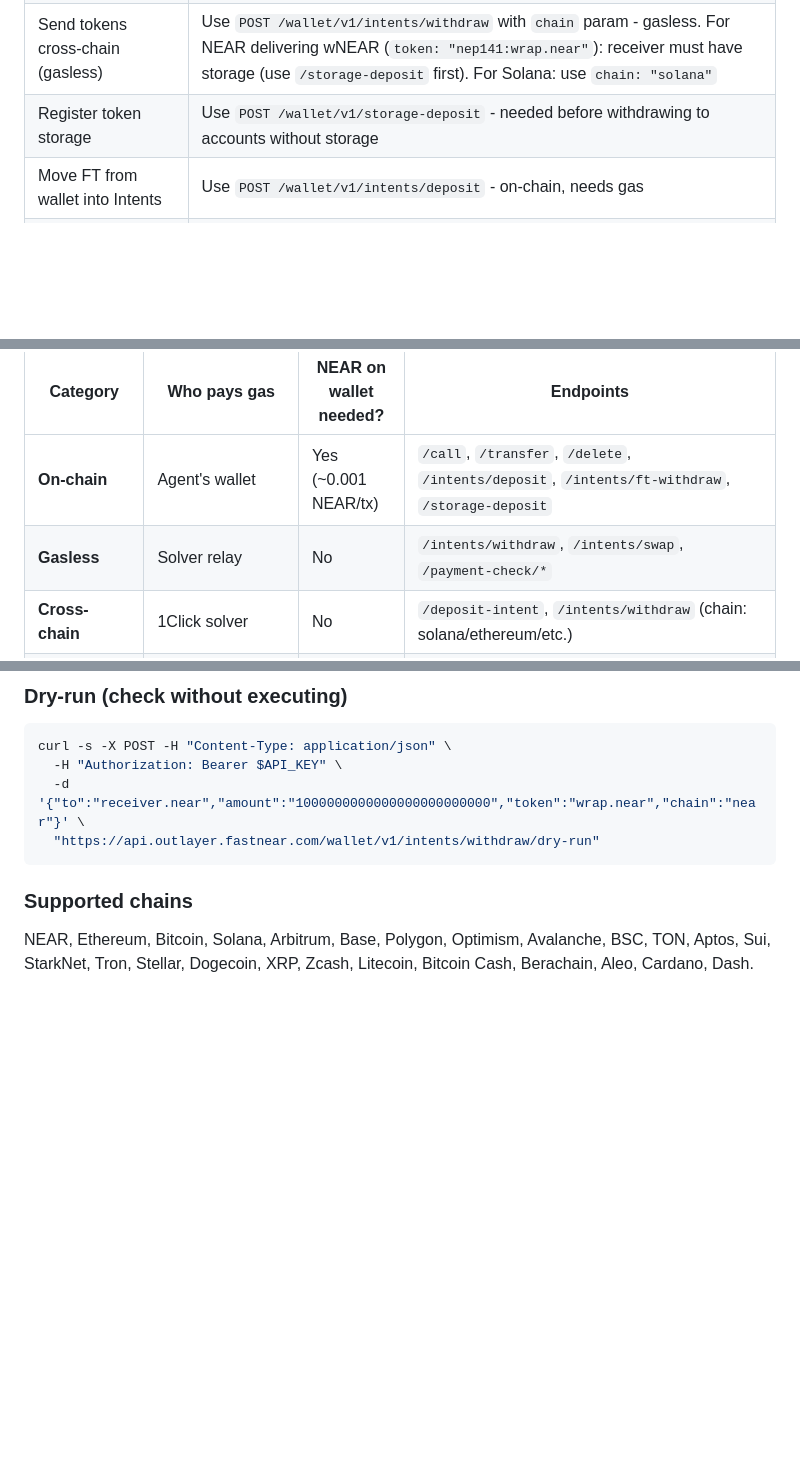
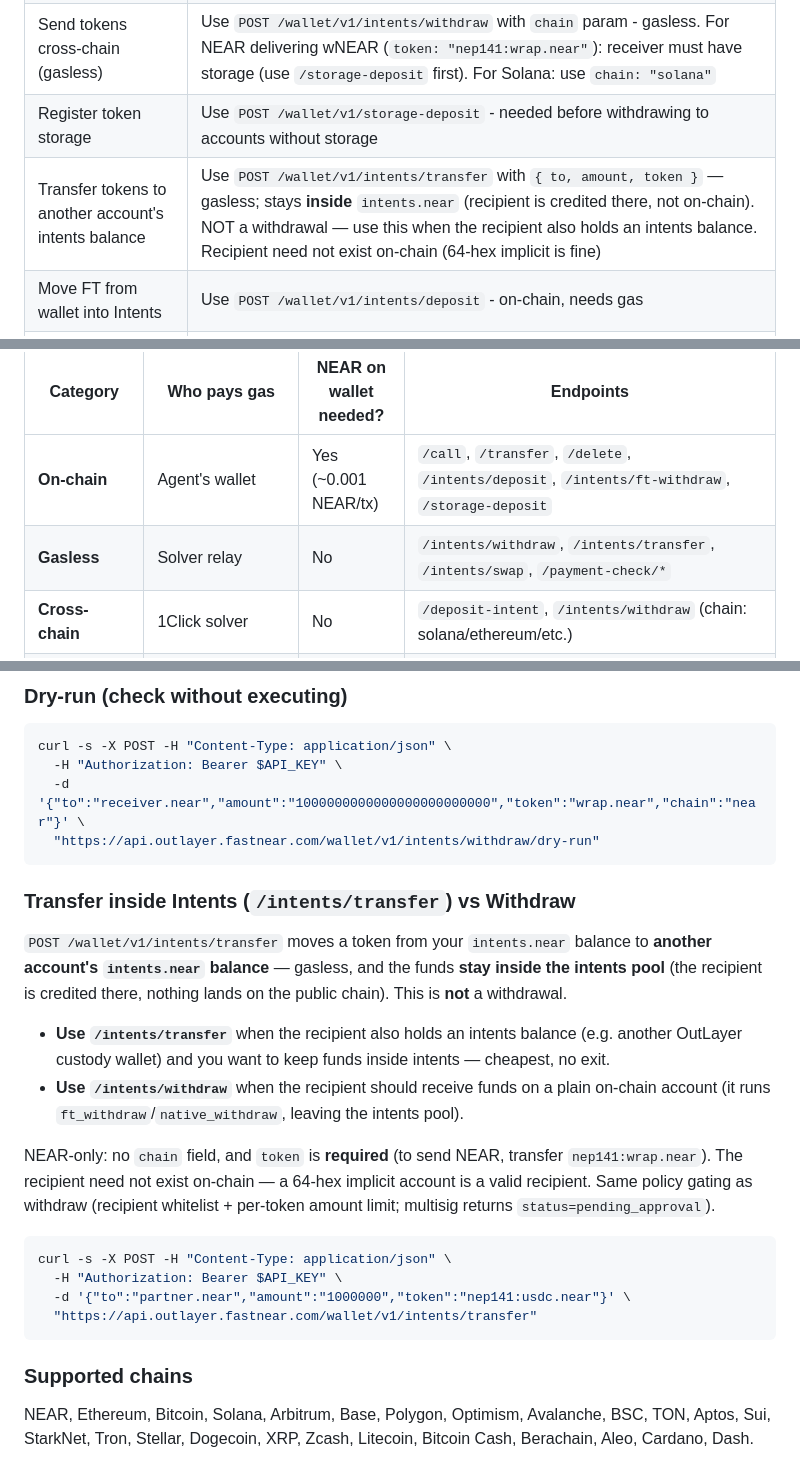
Before and after one commit to out-layer/skills, a Markdown page: agent-custody/SKILL.md, 3 parts joined by grey strips. Rendered like a GitHub page; blank space fills up the shorter version.

Commit message:
feat: intents transfer

````diff
--- a/agent-custody/SKILL.md
+++ b/agent-custody/SKILL.md
@@ -28,6 +28,7 @@ Multi-chain custody wallet for AI agents. Supports NEAR transfers, smart contrac
 | Withdraw native NEAR (gasless) | Use `POST /wallet/v1/intents/withdraw` with `chain: "near"` and `token: "near"` (default). Unwraps your wNEAR → native NEAR; receiver needs **no** storage. Recipient account must already exist (or be a 64-char implicit account) |
 | Send tokens cross-chain (gasless) | Use `POST /wallet/v1/intents/withdraw` with `chain` param - gasless. For NEAR delivering wNEAR (`token: "nep141:wrap.near"`): receiver must have storage (use `/storage-deposit` first). For Solana: use `chain: "solana"` |
 | Register token storage | Use `POST /wallet/v1/storage-deposit` - needed before withdrawing to accounts without storage |
+| Transfer tokens to another account's intents balance | Use `POST /wallet/v1/intents/transfer` with `{ to, amount, token }` — gasless; stays **inside** `intents.near` (recipient is credited there, not on-chain). NOT a withdrawal — use this when the recipient also holds an intents balance. Recipient need not exist on-chain (64-hex implicit is fine) |
 | Move FT from wallet into Intents | Use `POST /wallet/v1/intents/deposit` - on-chain, needs gas |
 | Call a NEAR smart contract | Use `POST /wallet/v1/call` - on-chain, needs gas |
 | Check your balance | Use `GET /wallet/v1/balance?chain=near` or `&token=usdt.tether-token.near` |
@@ -77,7 +78,7 @@ Every wallet operation falls into one of three categories:
 | Category | Who pays gas | NEAR on wallet needed? | Endpoints |
 |----------|-------------|----------------------|-----------|
 | **On-chain** | Agent's wallet | Yes (~0.001 NEAR/tx) | `/call`, `/transfer`, `/delete`, `/intents/deposit`, `/intents/ft-withdraw`, `/storage-deposit` |
-| **Gasless** | Solver relay | No | `/intents/withdraw`, `/intents/swap`, `/payment-check/*` |
+| **Gasless** | Solver relay | No | `/intents/withdraw`, `/intents/transfer`, `/intents/swap`, `/payment-check/*` |
 | **Cross-chain** | 1Click solver | No | `/deposit-intent`, `/intents/withdraw` (chain: solana/ethereum/etc.) |
 | **Confidential** | 1Click solver (settles on private shard `intents.far`) | No | `/confidential/shield`, `/confidential/unshield`, `/confidential/withdraw`, `/confidential/transfer`, `/confidential/swap`, `/confidential/deposit/cross-chain` — see "Confidential Intents" section |
 | **Read / no tx** | Nobody | No | `/balance`, `/address`, `/tokens`, `/requests`, `/sign-message`, `/deposit-status`, `/deposits`, `/confidential/balance` |
@@ -737,6 +739,22 @@ curl -s -X POST -H "Content-Type: application/json" \
   -H "Authorization: Bearer $API_KEY" \
   -d '{"to":"receiver.near","amount":"1000000000000000000000000","token":"wrap.near","chain":"near"}' \
   "https://api.outlayer.fastnear.com/wallet/v1/intents/withdraw/dry-run"
+```
+
+### Transfer inside Intents (`/intents/transfer`) vs Withdraw
+
+`POST /wallet/v1/intents/transfer` moves a token from your `intents.near` balance to **another account's `intents.near` balance** — gasless, and the funds **stay inside the intents pool** (the recipient is credited there, nothing lands on the public chain). This is **not** a withdrawal.
+
+- **Use `/intents/transfer`** when the recipient also holds an intents balance (e.g. another OutLayer custody wallet) and you want to keep funds inside intents — cheapest, no exit.
+- **Use `/intents/withdraw`** when the recipient should receive funds on a plain on-chain account (it runs `ft_withdraw`/`native_withdraw`, leaving the intents pool).
+
+NEAR-only: no `chain` field, and `token` is **required** (to send NEAR, transfer `nep141:wrap.near`). The recipient need not exist on-chain — a 64-hex implicit account is a valid recipient. Same policy gating as withdraw (recipient whitelist + per-token amount limit; multisig returns `status=pending_approval`).
+
+```bash
+curl -s -X POST -H "Content-Type: application/json" \
+  -H "Authorization: Bearer $API_KEY" \
+  -d '{"to":"partner.near","amount":"1000000","token":"nep141:usdc.near"}' \
+  "https://api.outlayer.fastnear.com/wallet/v1/intents/transfer"
 ```
 
 ### Supported chains
````
Also changed, not shown: other parts of agent-custody/SKILL.md (+1 -0 lines).
